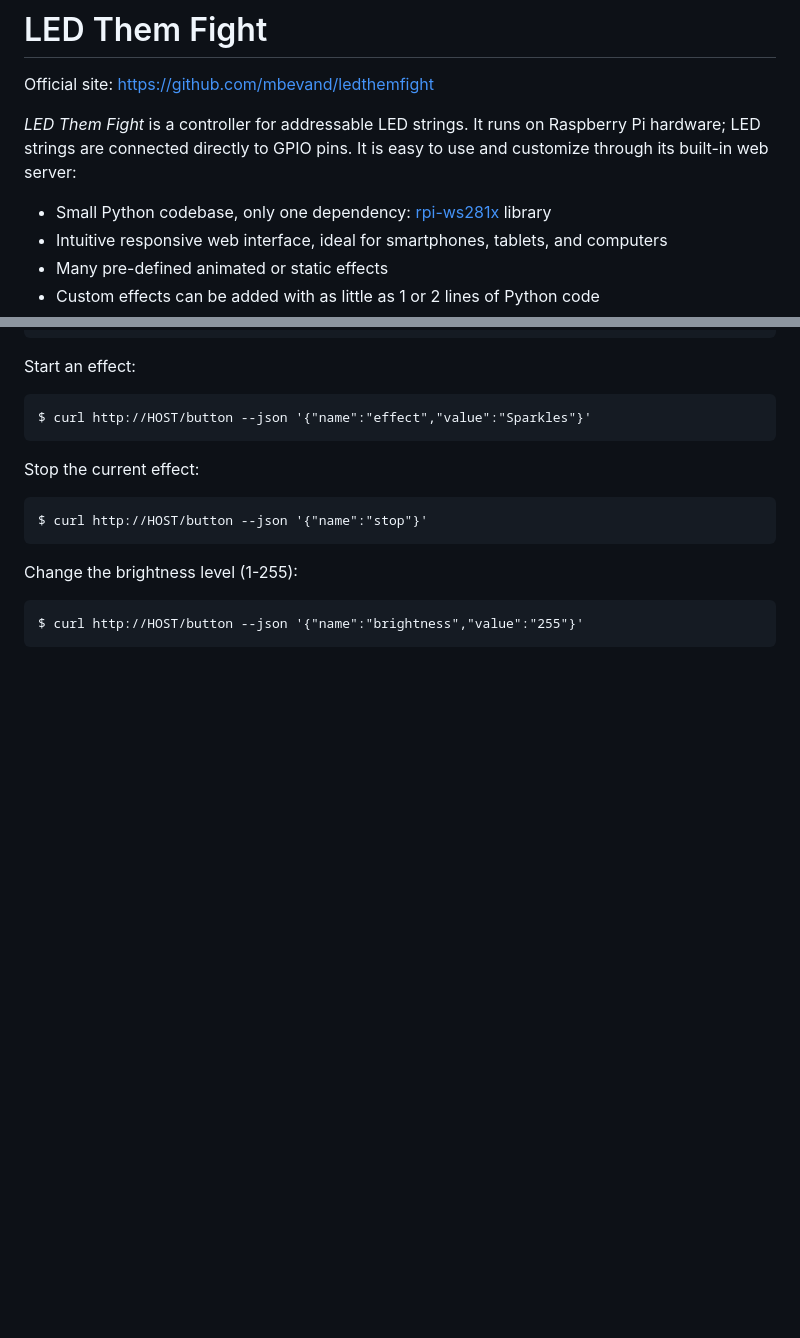
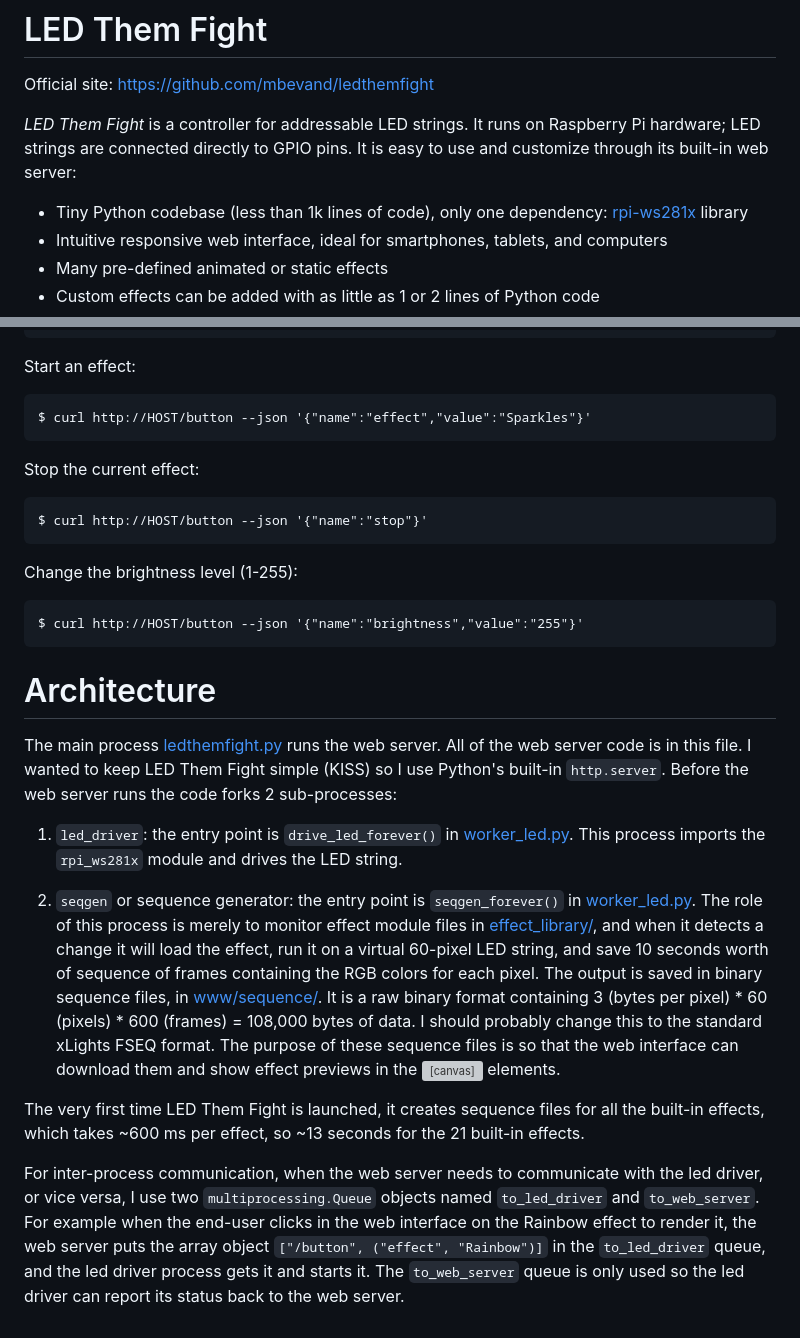
Before and after one commit to mbevand/ledthemfight, a Markdown page: README.md, 2 parts joined by grey strips. Drawn GitHub-style; blank space fills up the shorter version; grey boxes are pictures that could not be loaded.

Commit message:
document architecture

````diff
--- a/README.md
+++ b/README.md
@@ -3,7 +3,7 @@
 Official site: https://github.com/mbevand/ledthemfight
 
 *LED Them Fight* is a controller for addressable LED strings. It runs on Raspberry Pi hardware; LED strings are connected directly to GPIO pins. It is easy to use and customize through its built-in web server:
-* Small Python codebase, only one dependency: [rpi-ws281x](https://github.com/jgarff/rpi_ws281x) library
+* Tiny Python codebase (less than 1k lines of code), only one dependency: [rpi-ws281x](https://github.com/jgarff/rpi_ws281x) library
 * Intuitive responsive web interface, ideal for smartphones, tablets, and computers
 * Many pre-defined animated or static effects
 * Custom effects can be added with as little as 1 or 2 lines of Python code
@@ -186,3 +186,36 @@ Change the brightness level (1-255):
 ```
 $ curl http://HOST/button --json '{"name":"brightness","value":"255"}'
 ```
+
+# Architecture
+
+The main process [ledthemfight.py](ledthemfight.py) runs the web server. All
+of the web server code is in this file. I wanted to keep LED Them Fight simple
+(KISS) so I use Python's built-in `http.server`. Before the web server runs
+the code forks 2 sub-processes:
+
+1. `led_driver`: the entry point is `drive_led_forever()` in [worker_led.py](worker_led.py).
+  This process imports the `rpi_ws281x` module and drives the LED string.
+
+2. `seqgen` or sequence generator: the entry point is `seqgen_forever()` in
+  [worker_led.py](worker_led.py). The role of this process is merely to monitor
+  effect module files in [effect_library/](effect_library/), and when it detects
+  a change it will load the effect, run it on a virtual 60-pixel LED string,
+  and save 10 seconds worth of sequence of frames containing the RGB colors for
+  each pixel. The output is saved in binary sequence files, in [www/sequence/](www/sequence/).
+  It is a raw binary format containing 3 (bytes per pixel) * 60 (pixels) * 600
+  (frames) = 108,000 bytes of data. I should probably change this to the standard
+  xLights FSEQ format. The purpose of these sequence files is so that the web interface
+  can download them and show effect previews in the <canvas> elements.
+
+The very first time LED Them Fight is launched, it creates sequence files for all the
+built-in effects, which takes ~600 ms per effect, so ~13 seconds for the 21 built-in
+effects.
+
+For inter-process communication, when the web server needs to communicate with
+the led driver, or vice versa, I use two `multiprocessing.Queue` objects named
+`to_led_driver` and `to_web_server`. For example when the end-user clicks in the
+web interface on the Rainbow effect to render it, the web server puts the array object
+`["/button", ("effect", "Rainbow")]` in the `to_led_driver` queue, and the
+led driver process gets it and starts it. The `to_web_server` queue is only used
+so the led driver can report its status back to the web server.
````
